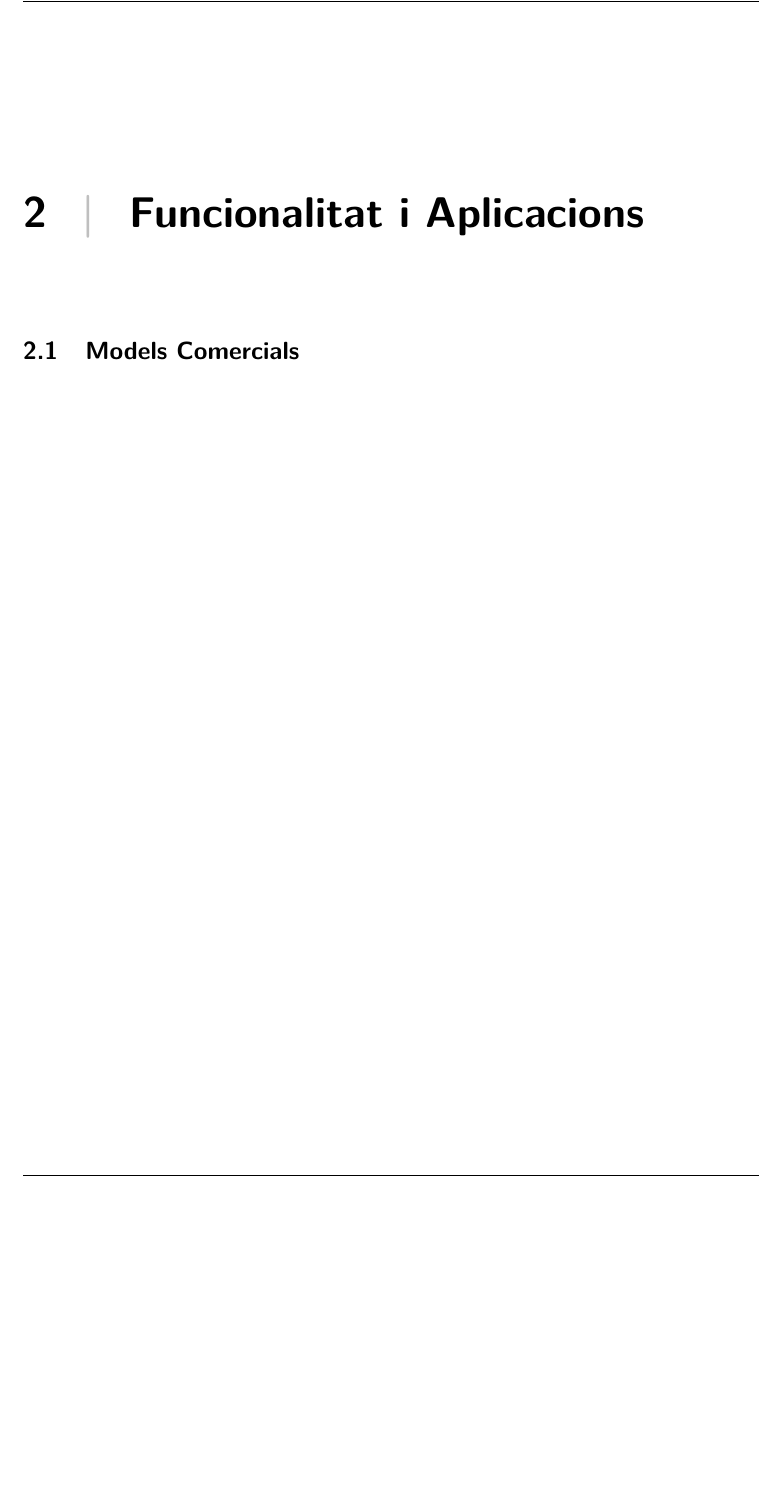
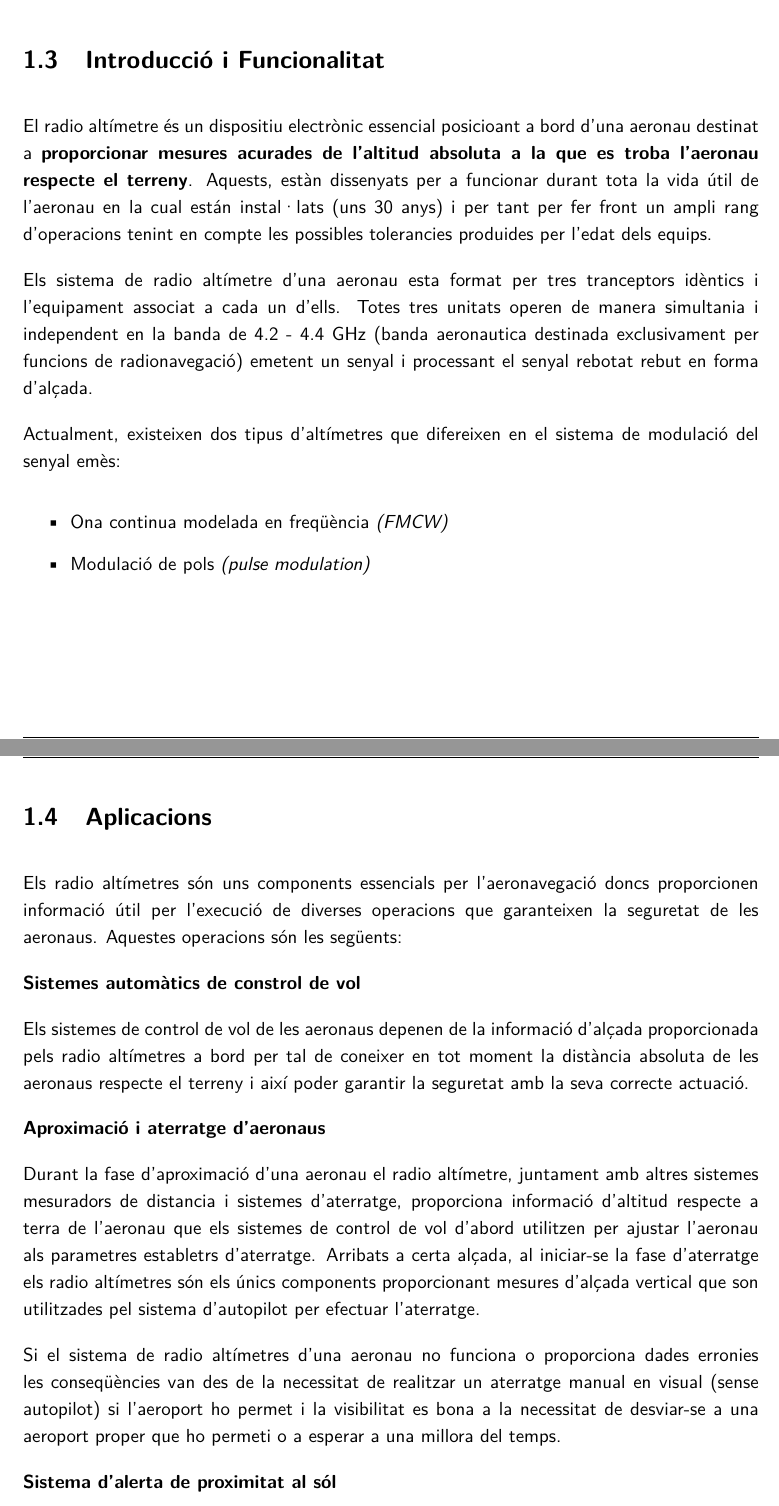
Before and after one commit to SilviaGonzalez/radiofreq, a LaTeX thesis (Report/Report.tex, which reads Report/doc_config/doc_info.tex, Report/sections/Funcionalitat_Aplicacions.tex): part of page 7 of 9 before the commit and two parts of pages 6 and 7 of 10 after it, the two joined at a grey line, cut at the place of the change, the shorter picture padded with empty space. Compiled offline with pdfLaTeX.

Commit message:
Introduccion and aplications

```diff
--- a/Report/doc_config/doc_info.tex
+++ b/Report/doc_config/doc_info.tex
@@ -23,8 +23,8 @@
 \newcommand{\Professor}{Gil, Ignacio}
 
 % Project Name
-\newcommand{\ProjectName}{Sistemes SATCOM de comunicació a aeronaus}
-\newcommand{\SubName}{}
+\newcommand{\ProjectName}{Radio Altimetre}
+\newcommand{\SubName}{Sistema de comunicació en aeronaus}
 
 % Kind of document
 \newcommand{\DocType}{Report}
--- a/Report/sections/Funcionalitat_Aplicacions.tex
+++ b/Report/sections/Funcionalitat_Aplicacions.tex
@@ -1 +1,29 @@
-\chapter{Funcionalitat i Aplicacions}
+\section{Introducció i Funcionalitat}
+
+El radio altímetre és un dispositiu electrònic essencial posicioant a bord d'una aeronau destinat a \textbf{proporcionar mesures acurades de l'altitud absoluta a la que es troba l'aeronau respecte el terreny}.
+Aquests, estàn dissenyats per a funcionar durant tota la vida útil de l'aeronau en la cual están instal·lats (uns 30 anys) i per tant per fer front un ampli rang d'operacions tenint en compte les possibles tolerancies produides per l'edat dels equips.
+
+Els sistema de radio altímetre d'una aeronau esta format per tres tranceptors idèntics i l'equipament associat a cada un d'ells. Totes tres unitats operen de manera simultania i independent en la banda de 4.2 - 4.4 GHz (banda aeronautica destinada exclusivament per funcions de radionavegació) emetent un senyal i processant el senyal rebotat rebut en forma d'alçada.
+
+Actualment, existeixen dos tipus d'altímetres que difereixen en el sistema de modulació del senyal emès:
+\begin{itemize}
+\item Ona continua modelada en freqüència \textit{(FMCW)}
+\item Modulació de pols \textit{(pulse modulation)}
+\end{itemize}
+
+
+\section{Aplicacions}
+
+Els radio altímetres són uns components essencials per l'aeronavegació doncs proporcionen informació útil per l'execució de diverses operacions que garanteixen la seguretat de les aeronaus. Aquestes operacions són les següents:
+
+\textbf{Sistemes automàtics de constrol de vol}
+
+Els sistemes de control de vol de les aeronaus depenen de la informació d'alçada proporcionada pels radio altímetres a bord per tal de coneixer en tot moment la distància absoluta de les aeronaus respecte el terreny i així poder garantir la seguretat amb la seva correcte actuació.
+
+\textbf{Aproximació i aterratge d'aeronaus}
+
+Durant la fase d'aproximació d'una aeronau el radio altímetre, juntament amb altres sistemes mesuradors de distancia i sistemes d'aterratge, proporciona informació d'altitud respecte a terra de l'aeronau que els sistemes de control de vol d'abord utilitzen per ajustar l'aeronau als parametres establetrs d'aterratge. Arribats a certa alçada, al iniciar-se la fase d'aterratge els radio altímetres són els únics components proporcionant mesures d'alçada vertical que son utilitzades pel sistema d'autopilot per efectuar l'aterratge.
+
+Si el sistema de radio altímetres d'una aeronau no funciona o proporciona dades erronies les conseqüències van des de la necessitat de realitzar un aterratge manual en visual (sense autopilot) si l'aeroport ho permet i la visibilitat es bona a la necessitat de desviar-se a una aeroport proper que ho permeti o a esperar a una millora del temps.
+
+\textbf{Sistema d'alerta de proximitat al sól}
```
Also changed, not shown: Report/Report.pdf, Report/images/RA4000.png (added), Report/images/RA4000Specs.png (added), Report/sections/Funcionalitat_Aplicacions.tex (34 more changed lines), 5 other files.
